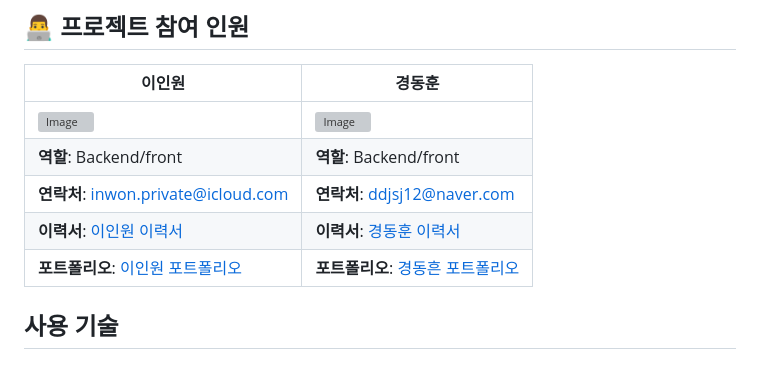
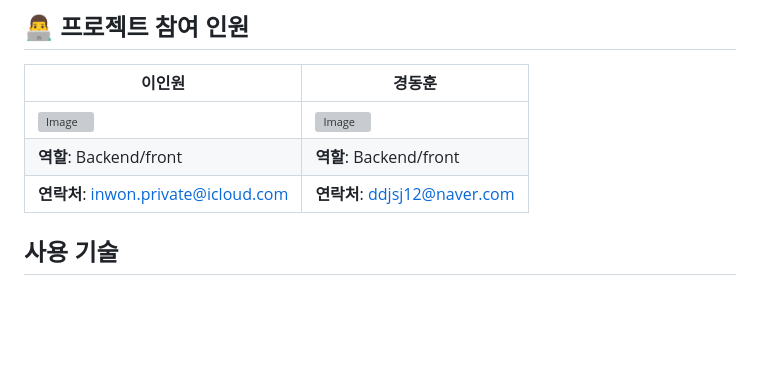
Before and after one commit to leein1/soundBrew, a Markdown page: README.md, the part around one of its changes. Drawn GitHub-style; blank space fills up the shorter version; grey boxes are pictures that could not be loaded.

```diff
--- a/README.md
+++ b/README.md
@@ -26,7 +26,6 @@ _"내가 만든 음원을 손쉽게 찾고, 간편하게 업로드하고, 사람
 | **역할**: Backend/front              | **역할**: Backend/front           |
 | **연락처**: inwon.private@icloud.com   | **연락처**: ddjsj12@naver.com     |
-| **이력서**: [이인원 이력서](URL)     | **이력서**: [경동훈 이력서](URL)     |
-| **포트폴리오**: [이인원 포트폴리오](URL) | **포트폴리오**: [경동흔 포트폴리오](URL) |
+
 
 ## 사용 기술
 
```
Also changed, not shown: other parts of README.md (+1 -1 lines).
